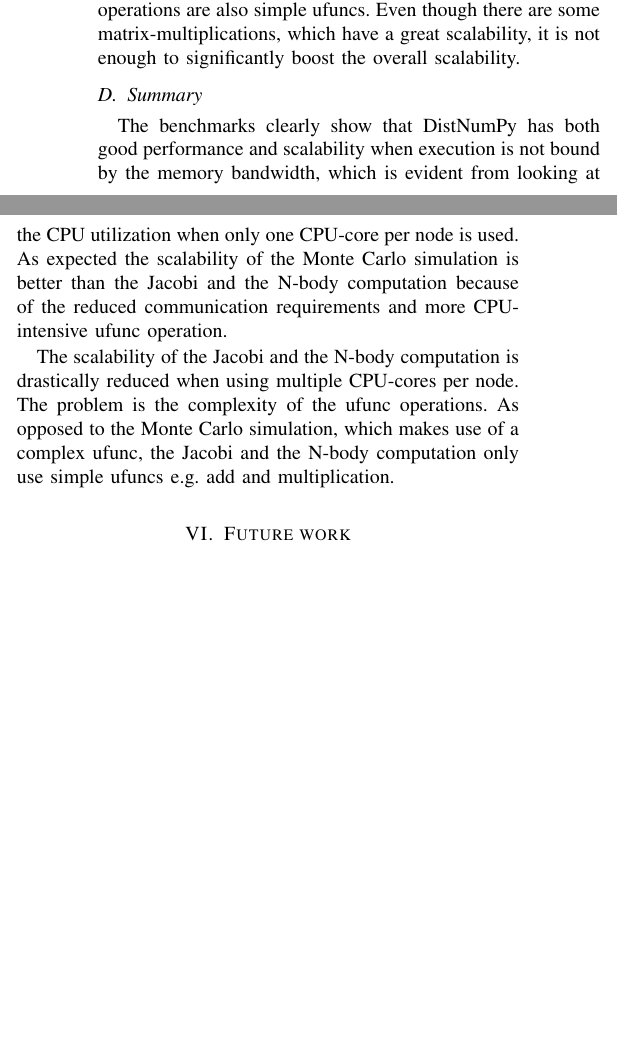
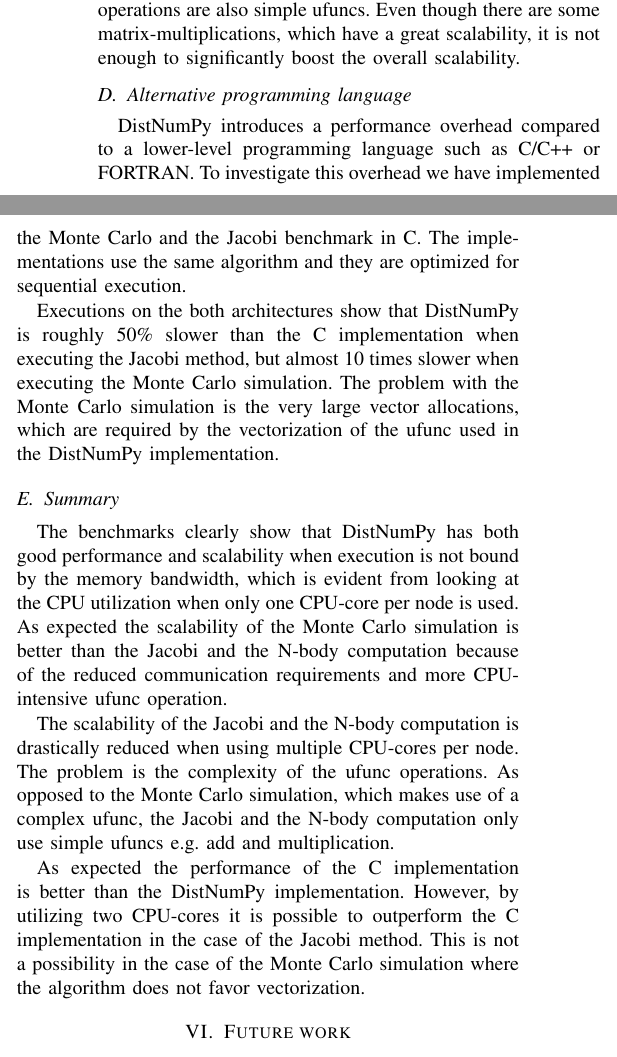
Before and after one commit to seyatutome/distnumpy, a LaTeX paper (papers/ICS10/main.tex): two parts of the columns of page 6 of 8, joined at a grey line, cut so that both start at the same text, the shorter picture padded with empty space. Compiled offline with LaTeX, dvips and Ghostscript.

Commit message:
work on ICS10 paper

```diff
--- a/papers/ICS10/main.tex
+++ b/papers/ICS10/main.tex
@@ -730,12 +730,17 @@ The result of the speedup benchmark is illustrated in Figure \ref{fig:NbodyScale
   \end{center}
 \end{figure*}
 
+\subsection{Alternative programming language}
+DistNumPy introduces a performance overhead compared to a lower-level programming language such as C/C++ or FORTRAN. To investigate this overhead we have implemented the Monte Carlo and the Jacobi benchmark in  C. The implementations use the same algorithm and they are optimized for sequential execution.
+
+Executions on the both architectures show that DistNumPy is roughly 50\% slower than the C implementation when executing the Jacobi method, but almost 10 times slower when executing the Monte Carlo simulation. The problem with the Monte Carlo simulation is the very large vector allocations, which are required by the vectorization of the ufunc used in the DistNumPy implementation.
 
 \subsection{Summary}
 The benchmarks clearly show that DistNumPy has both good performance and scalability when execution is not bound by the memory bandwidth, which is evident from looking at the CPU utilization when only one CPU-core per node is used. As expected the scalability of the Monte Carlo simulation is better than the Jacobi and the N-body computation because of the reduced communication requirements and more CPU-intensive ufunc operation.
 
 The scalability of the Jacobi and the N-body computation is drastically reduced when using multiple CPU-cores per node. The problem is the complexity of the ufunc operations. As opposed to the Monte Carlo simulation, which makes use of a complex ufunc, the Jacobi and the N-body computation only use simple ufuncs e.g. add and multiplication.
 
+As expected the performance of the C implementation is better than the DistNumPy implementation. However, by utilizing two CPU-cores it is possible to outperform the C implementation in the case of the Jacobi method. This is not a possibility in the case of the Monte Carlo simulation where the algorithm does not favor vectorization.
 
 \section{Future work}
 In its current state DistNumPy does not implement the NumPy interface completely. Many specialized operations like Fast Fourier transform or LU factorization is not implemented, but it is our intention to implement the complete Python interface and most of the C interface.
```
